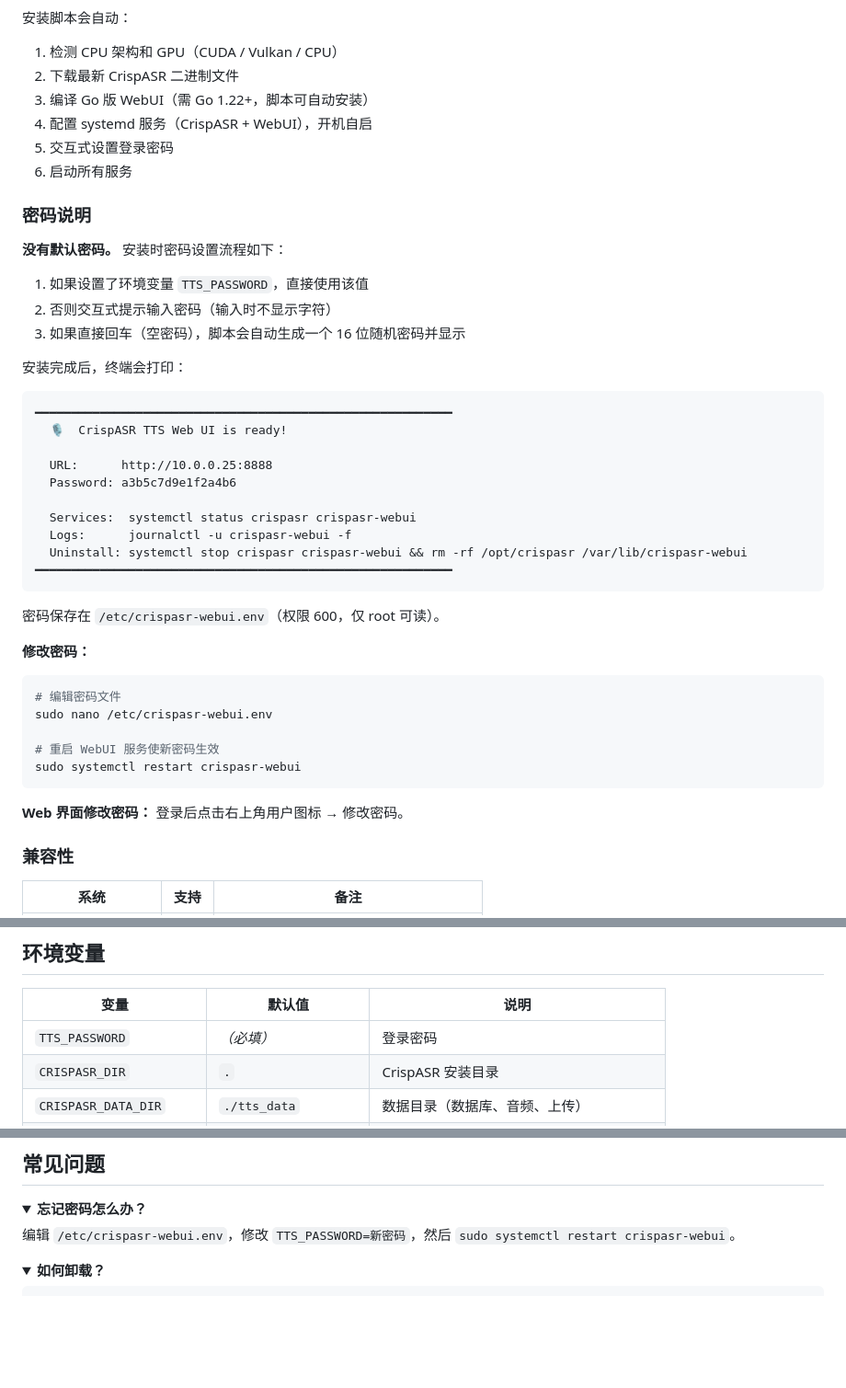
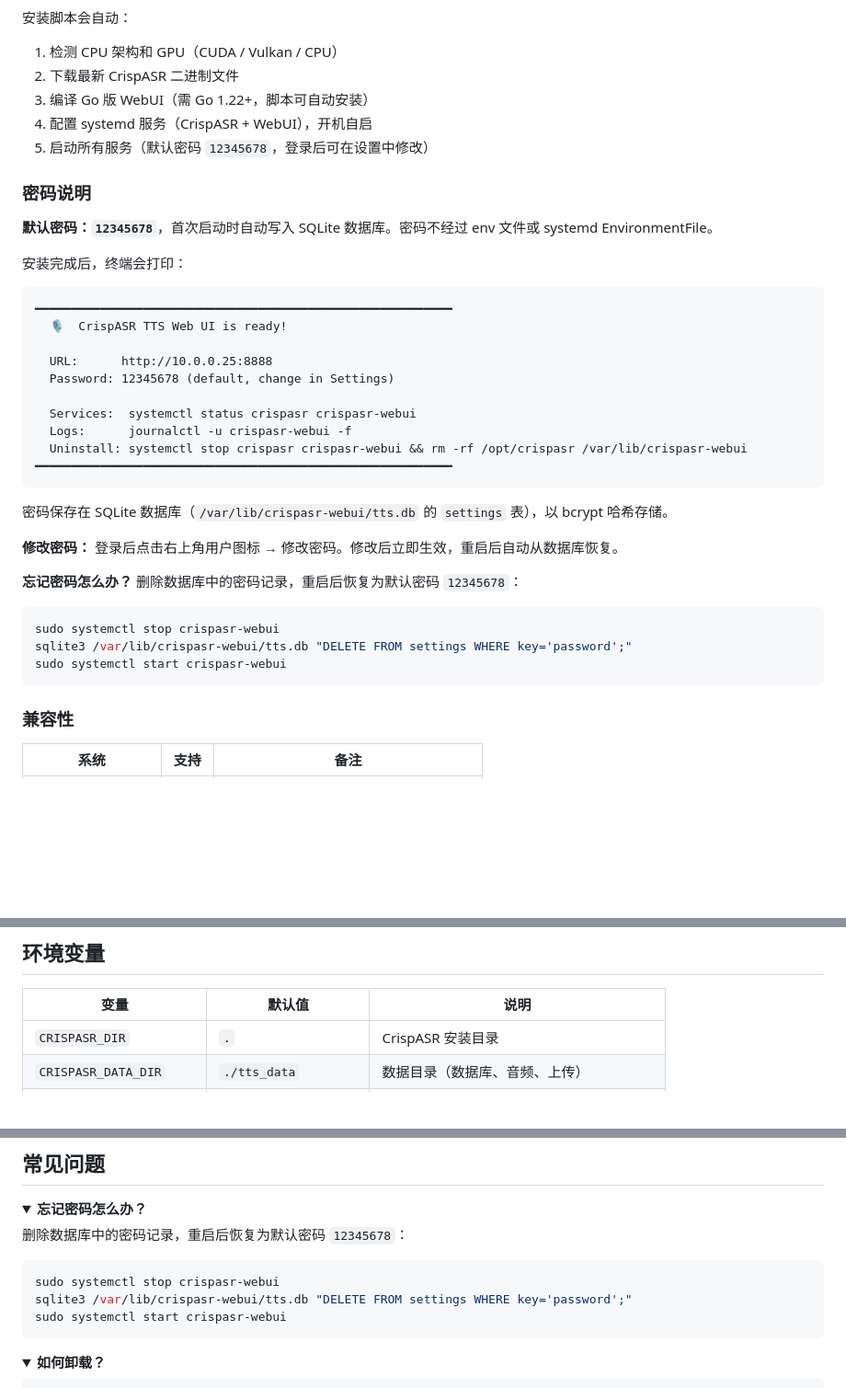
Before and after one commit to yzy806806/crispasr-webui, a Markdown page: README.md, 3 parts joined by grey strips. Shown at 92% size. Rendered like a GitHub page; folded sections open; blank space fills up the shorter version.

````diff
--- a/README.md
+++ b/README.md
@@ -33,16 +33,11 @@ curl -fsSL https://raw.githubusercontent.com/yzy806806/crispasr-webui/main/insta
 2. 下载最新 CrispASR 二进制文件
 3. 编译 Go 版 WebUI（需 Go 1.22+，脚本可自动安装）
 4. 配置 systemd 服务（CrispASR + WebUI），开机自启
-5. 交互式设置登录密码
-6. 启动所有服务
+5. 启动所有服务（默认密码 `12345678`，登录后可在设置中修改）
 
 ### 密码说明
 
-**没有默认密码。** 安装时密码设置流程如下：
-
-1. 如果设置了环境变量 `TTS_PASSWORD`，直接使用该值
-2. 否则交互式提示输入密码（输入时不显示字符）
-3. 如果直接回车（空密码），脚本会自动生成一个 16 位随机密码并显示
+**默认密码：`12345678`**，首次启动时自动写入 SQLite 数据库。密码不经过 env 文件或 systemd EnvironmentFile。
 
 安装完成后，终端会打印：
 
@@ -51,7 +46,7 @@ curl -fsSL https://raw.githubusercontent.com/yzy806806/crispasr-webui/main/insta
   🎙️  CrispASR TTS Web UI is ready!
 
   URL:      http://10.0.0.25:8888
-  Password: a3b5c7d9e1f2a4b6
+  Password: 12345678 (default, change in Settings)
 
   Services:  systemctl status crispasr crispasr-webui
   Logs:      journalctl -u crispasr-webui -f
@@ -59,19 +54,17 @@ curl -fsSL https://raw.githubusercontent.com/yzy806806/crispasr-webui/main/insta
 ━━━━━━━━━━━━━━━━━━━━━━━━━━━━━━━━━━━━━━━━━━━━━━━━━━━━━━━━━━
 ```
 
-密码保存在 `/etc/crispasr-webui.env`（权限 600，仅 root 可读）。
+密码保存在 SQLite 数据库（`/var/lib/crispasr-webui/tts.db` 的 `settings` 表），以 bcrypt 哈希存储。
 
-**修改密码：**
+**修改密码：** 登录后点击右上角用户图标 → 修改密码。修改后立即生效，重启后自动从数据库恢复。
+
+**忘记密码怎么办？** 删除数据库中的密码记录，重启后恢复为默认密码 `12345678`：
 
 ```bash
-# 编辑密码文件
-sudo nano /etc/crispasr-webui.env
-
-# 重启 WebUI 服务使新密码生效
-sudo systemctl restart crispasr-webui
+sudo systemctl stop crispasr-webui
+sqlite3 /var/lib/crispasr-webui/tts.db "DELETE FROM settings WHERE key='password';"
+sudo systemctl start crispasr-webui
 ```
-
-**Web 界面修改密码：** 登录后点击右上角用户图标 → 修改密码。
 
 ### 兼容性
 
@@ -138,7 +126,6 @@ TTS_PASSWORD=your_password CRISPASR_DIR=/opt/crispasr \
 
 | 变量 | 默认值 | 说明 |
 |------|--------|------|
-| `TTS_PASSWORD` | *（必填）* | 登录密码 |
 | `CRISPASR_DIR` | `.` | CrispASR 安装目录 |
 | `CRISPASR_DATA_DIR` | `./tts_data` | 数据目录（数据库、音频、上传） |
 | `TTS_PORT` | `8888` | HTTP 端口 |
@@ -164,7 +151,13 @@ CrispASR 提供以下预编译二进制文件：
 <details>
 <summary><strong>忘记密码怎么办？</strong></summary>
 
-编辑 `/etc/crispasr-webui.env`，修改 `TTS_PASSWORD=新密码`，然后 `sudo systemctl restart crispasr-webui`。
+删除数据库中的密码记录，重启后恢复为默认密码 `12345678`：
+
+```bash
+sudo systemctl stop crispasr-webui
+sqlite3 /var/lib/crispasr-webui/tts.db "DELETE FROM settings WHERE key='password';"
+sudo systemctl start crispasr-webui
+```
 </details>
 
 <details>
````
Also changed, not shown: other parts of README.md (+1 -6 lines), README_en.md (+18 -24 lines).
